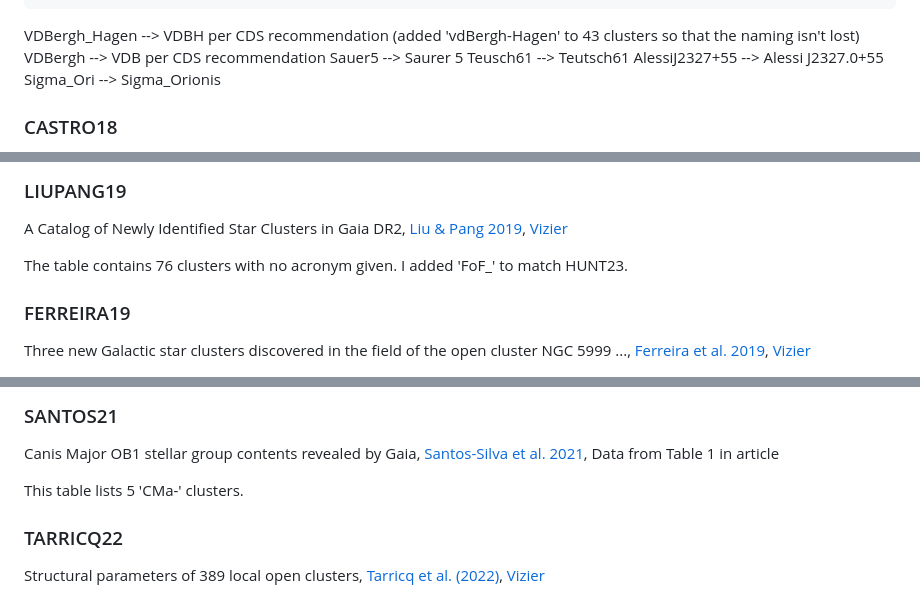
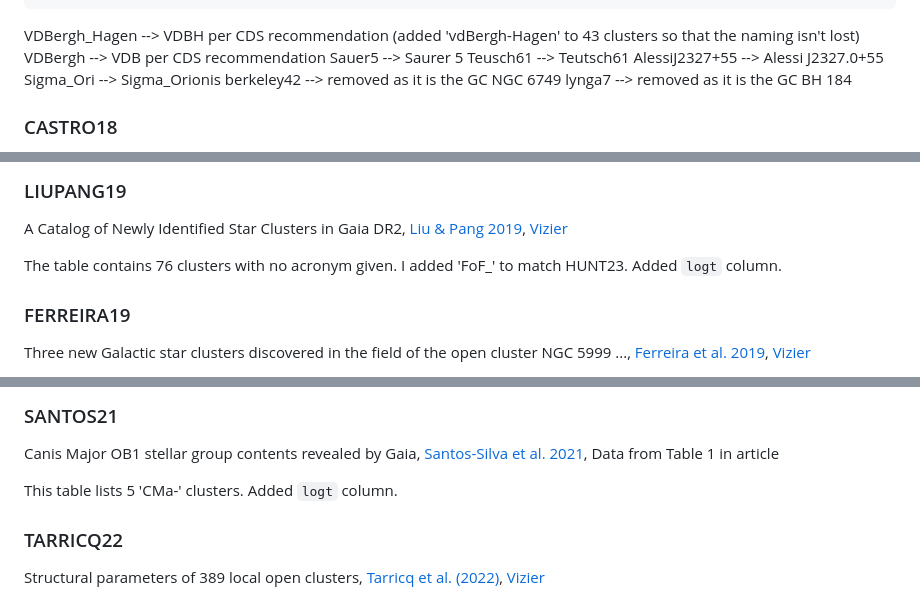
Before and after one commit to gabriel-p-artcls/23-08_UCC, a Markdown page: README.md, 3 parts joined by grey strips. GitHub-like rendering.

```diff
--- a/README.md
+++ b/README.md
@@ -125,6 +129,8 @@ Sauer5 --> Saurer 5
 Teusch61 --> Teutsch61
 AlessiJ2327+55 --> Alessi J2327.0+55
 Sigma_Ori --> Sigma_Orionis
+berkeley42 --> removed as it is the GC NGC 6749
+lynga7 --> removed as it is the GC BH 184
 
 ### CASTRO18
 A new method for unveiling open clusters in Gaia. New nearby open
@@ -207,7 +217,7 @@ A Catalog of Newly Identified Star Clusters in Gaia DR2,
 [Liu & Pang 2019](https://ui.adsabs.harvard.edu/abs/2019ApJS..245...32L/abstract), [Vizier](https://vizier.cds.unistra.fr/viz-bin/VizieR?-source=J/ApJS/245/32)
 
 The table contains 76 clusters with no acronym given. I added 'FoF_' to match
-HUNT23.
+HUNT23. Added `logt` column.
 
 ### FERREIRA19
 Three new Galactic star clusters discovered in the field of
@@ -312,7 +322,7 @@ HUNT23.
 Canis Major OB1 stellar group contents revealed by Gaia,
 [Santos-Silva et al. 2021](https://ui.adsabs.harvard.edu/abs/2021MNRAS.508.1033S/abstract), Data from Table 1 in article
 
-This table lists 5 'CMa-' clusters.
+This table lists 5 'CMa-' clusters. Added `logt` column.
 
 ### TARRICQ22
 Structural parameters of 389 local open clusters,
```
Also changed, not shown: other parts of README.md (+41 -13 lines).
